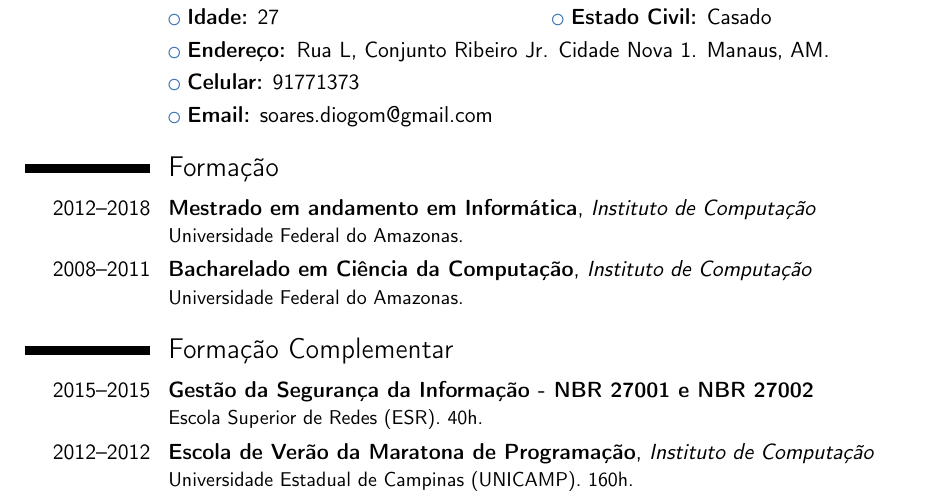
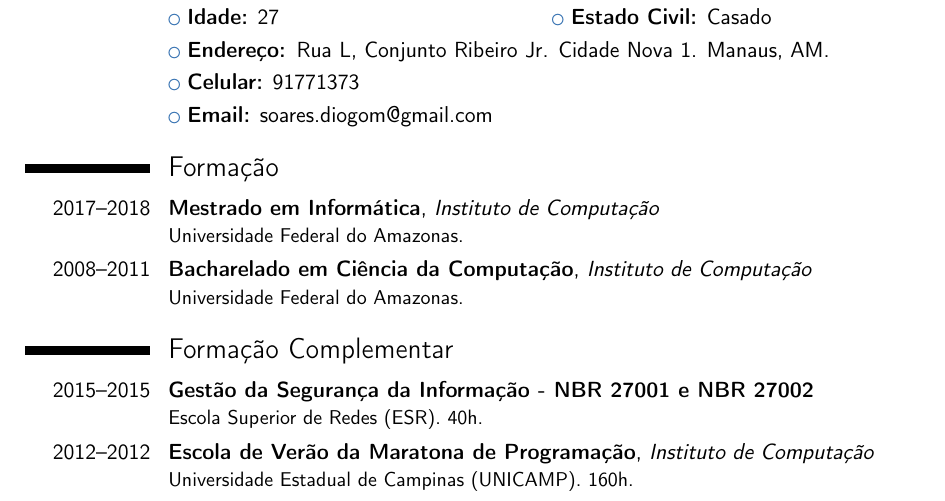
Before and after one commit to diogosm/LaTeX-CV, a LaTeX CV (curriculumDiogo.tex): part of page 1 of 3, cut so that both start at the same text. Compiled offline with pdfLaTeX.

Commit message:
Atualizando mestrado

```diff
--- a/curriculumDiogo.tex
+++ b/curriculumDiogo.tex
@@ -40,7 +40,7 @@
 \cvlistitem{\textbf{Email:} soares.diogom@gmail.com}
 
 \section{Formação}
-\cventry{2012--2018}{Mestrado em andamento em Informática}{Instituto de Computação}{}{}{Universidade Federal do Amazonas.}
+\cventry{2017--2018}{Mestrado em Informática}{Instituto de Computação}{}{}{Universidade Federal do Amazonas.}
 \cventry{2008--2011}{Bacharelado em Ciência da Computação}{Instituto de Computação}{}{}{Universidade Federal do Amazonas.}  % arguments 3 to 6 can be left empty
 
 \section{Formação Complementar}
```
